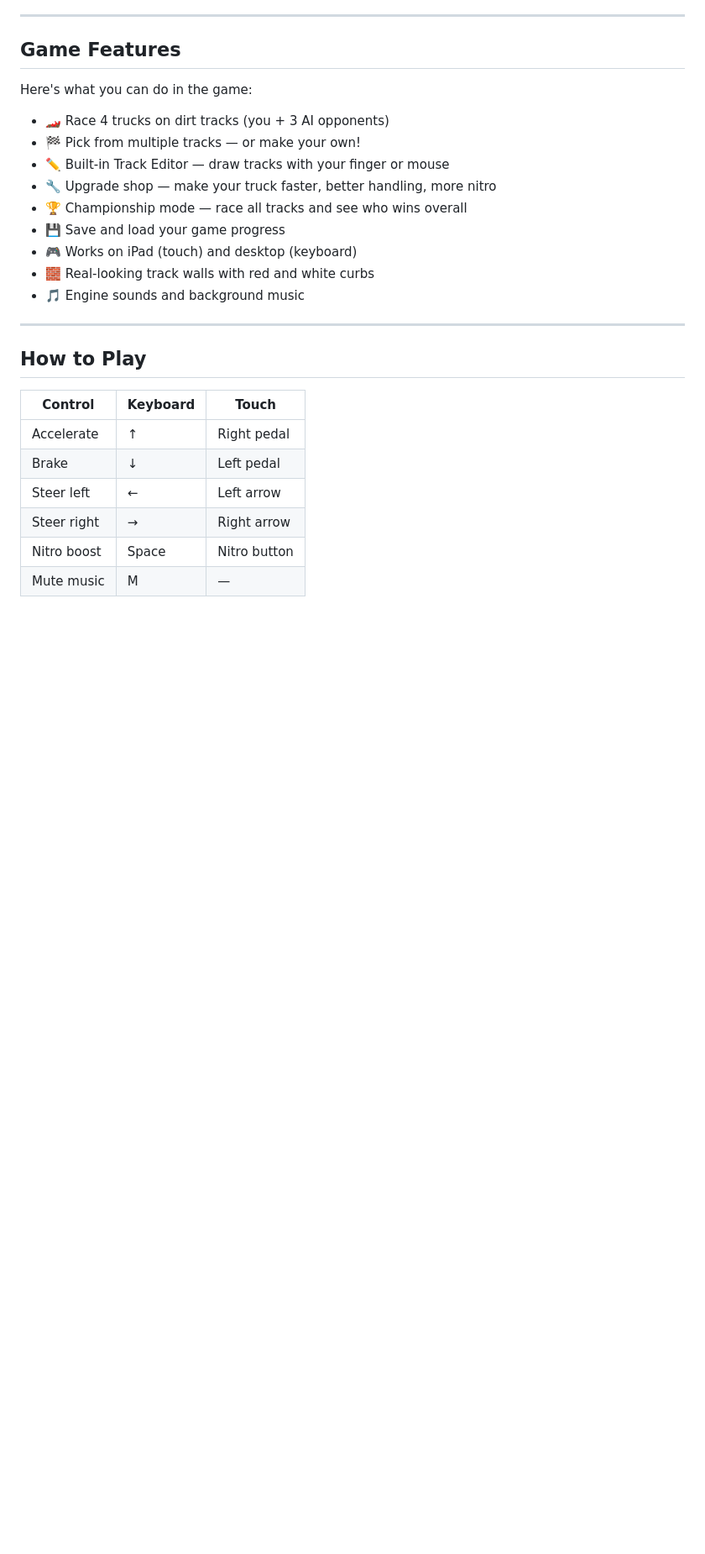
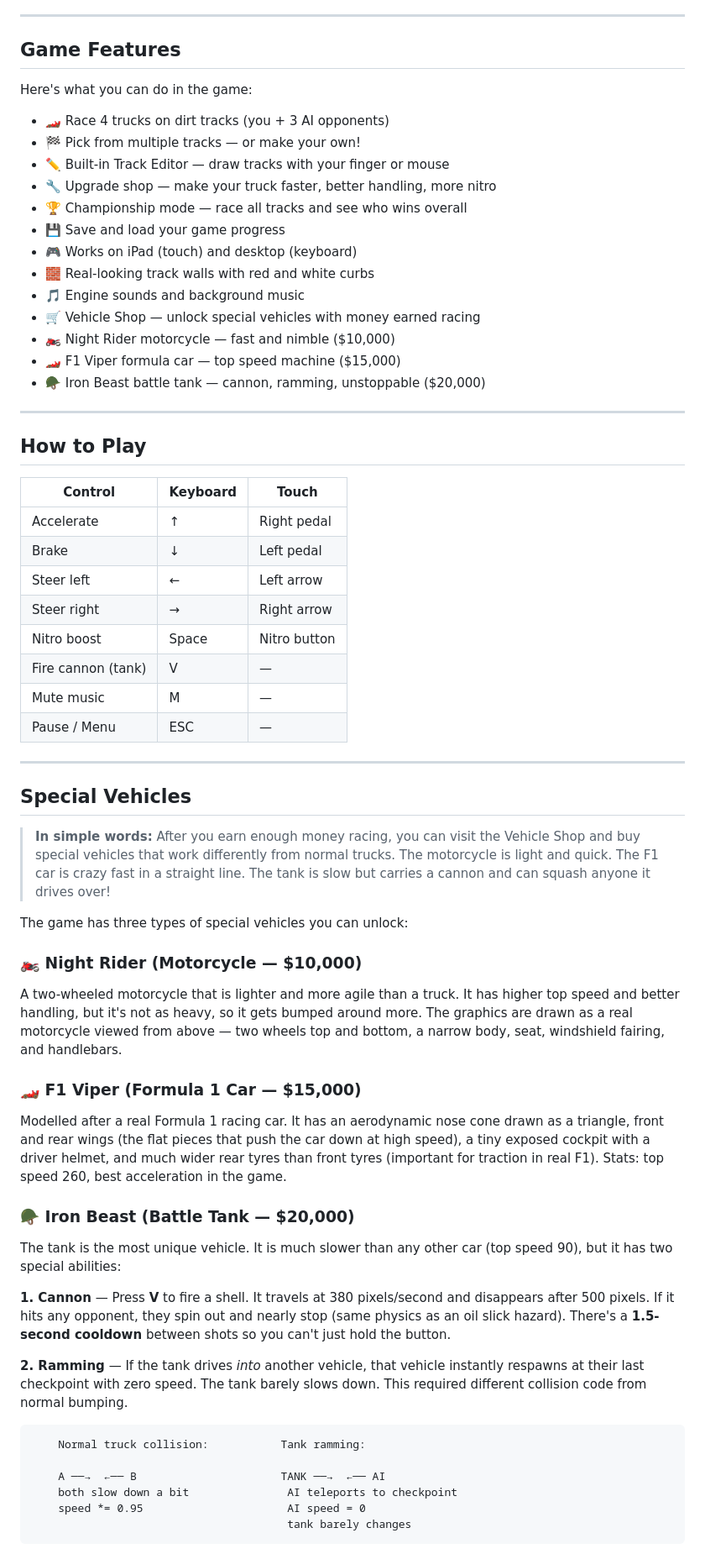
Before and after one commit to Acorn-slayer/MegaV8_off-road, a Markdown page: README.md, the part around one of its changes. Shown at 84% size. Drawn GitHub-style; blank space fills up the shorter version.

````diff
--- a/README.md
+++ b/README.md
@@ -46,6 +48,10 @@ Here's what you can do in the game:
 - 🎮 Works on iPad (touch) and desktop (keyboard)
 - 🧱 Real-looking track walls with red and white curbs
 - 🎵 Engine sounds and background music
+- 🛒 Vehicle Shop — unlock special vehicles with money earned racing
+- 🏍️ Night Rider motorcycle — fast and nimble ($10,000)
+- 🏎 F1 Viper formula car — top speed machine ($15,000)
+- 🪖 Iron Beast battle tank — cannon, ramming, unstoppable ($20,000)
 
 ---
 
@@ -58,4 +64,37 @@ Here's what you can do in the game:
 | Steer left | ← | Left arrow |
 | Steer right | → | Right arrow |
 | Nitro boost | Space | Nitro button |
+| Fire cannon (tank) | V | — |
 | Mute music | M | — |
+| Pause / Menu | ESC | — |
+
+---
+
+## Special Vehicles
+
+> **In simple words:** After you earn enough money racing, you can visit the Vehicle Shop and buy special vehicles that work differently from normal trucks. The motorcycle is light and quick. The F1 car is crazy fast in a straight line. The tank is slow but carries a cannon and can squash anyone it drives over!
+
+The game has three types of special vehicles you can unlock:
+
+### 🏍️ Night Rider (Motorcycle — $10,000)
+A two-wheeled motorcycle that is lighter and more agile than a truck. It has higher top speed and better handling, but it's not as heavy, so it gets bumped around more. The graphics are drawn as a real motorcycle viewed from above — two wheels top and bottom, a narrow body, seat, windshield fairing, and handlebars.
+
+### 🏎 F1 Viper (Formula 1 Car — $15,000)
+Modelled after a real Formula 1 racing car. It has an aerodynamic nose cone drawn as a triangle, front and rear wings (the flat pieces that push the car down at high speed), a tiny exposed cockpit with a driver helmet, and much wider rear tyres than front tyres (important for traction in real F1). Stats: top speed 260, best acceleration in the game.
+
+### 🪖 Iron Beast (Battle Tank — $20,000)
+The tank is the most unique vehicle. It is much slower than any other car (top speed 90), but it has two special abilities:
+
+**1. Cannon** — Press **V** to fire a shell. It travels at 380 pixels/second and disappears after 500 pixels. If it hits any opponent, they spin out and nearly stop (same physics as an oil slick hazard). There's a **1.5-second cooldown** between shots so you can't just hold the button.
+
+**2. Ramming** — If the tank drives *into* another vehicle, that vehicle instantly respawns at their last checkpoint with zero speed. The tank barely slows down. This required different collision code from normal bumping.
+
+```
+    Normal truck collision:           Tank ramming:
+
+    A ──→  ←── B                      TANK ──→  ←── AI
+    both slow down a bit               AI teleports to checkpoint
+    speed *= 0.95                      AI speed = 0
+                                       tank barely changes
+```
+
````
Also changed, not shown: other parts of README.md (+61 -10 lines).
